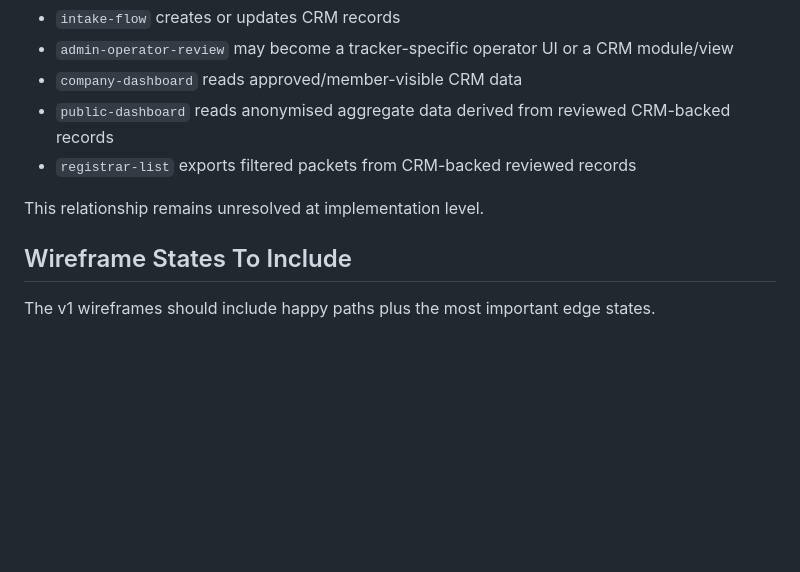
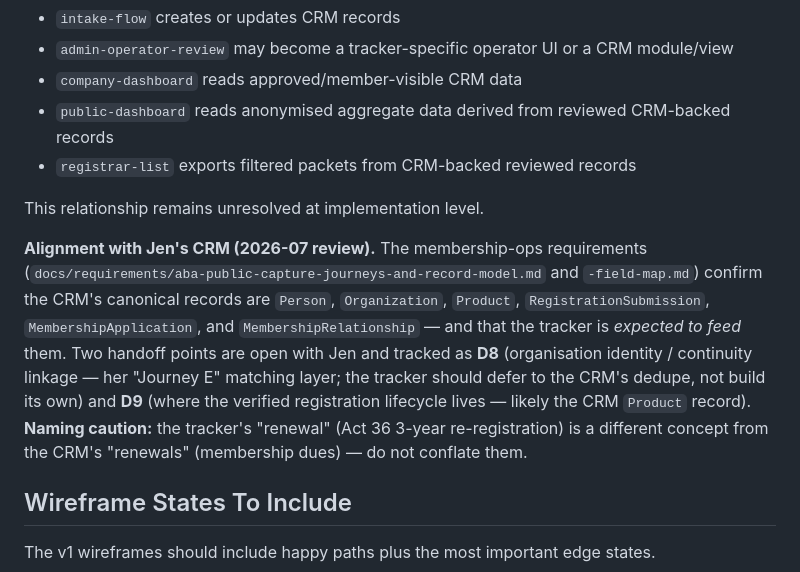
Before and after one commit to nefiger/aba, a Markdown page: registration-tracker/context-and-decisions-v1.md, the part around the change. Drawn GitHub-style; blank space fills up the shorter version.

```diff
--- a/registration-tracker/context-and-decisions-v1.md
+++ b/registration-tracker/context-and-decisions-v1.md
@@ -600,6 +600,16 @@ Possible data relationships:
 
 This relationship remains unresolved at implementation level.
 
+**Alignment with Jen's CRM (2026-07 review).** The membership-ops requirements
+(`docs/requirements/aba-public-capture-journeys-and-record-model.md` and `-field-map.md`) confirm the
+CRM's canonical records are `Person`, `Organization`, `Product`, `RegistrationSubmission`,
+`MembershipApplication`, and `MembershipRelationship` — and that the tracker is *expected to feed*
+them. Two handoff points are open with Jen and tracked as **D8** (organisation identity / continuity
+linkage — her "Journey E" matching layer; the tracker should defer to the CRM's dedupe, not build its
+own) and **D9** (where the verified registration lifecycle lives — likely the CRM `Product` record).
+**Naming caution:** the tracker's "renewal" (Act 36 3-year re-registration) is a different concept from
+the CRM's "renewals" (membership dues) — do not conflate them.
+
 ## Wireframe States To Include
 
 The v1 wireframes should include happy paths plus the most important edge states.
```
Also changed, not shown: registration-tracker/JEN-HANDOFF-v1.md (+21 -6 lines), registration-tracker/data-model-v1.md (+2 -0 lines).
